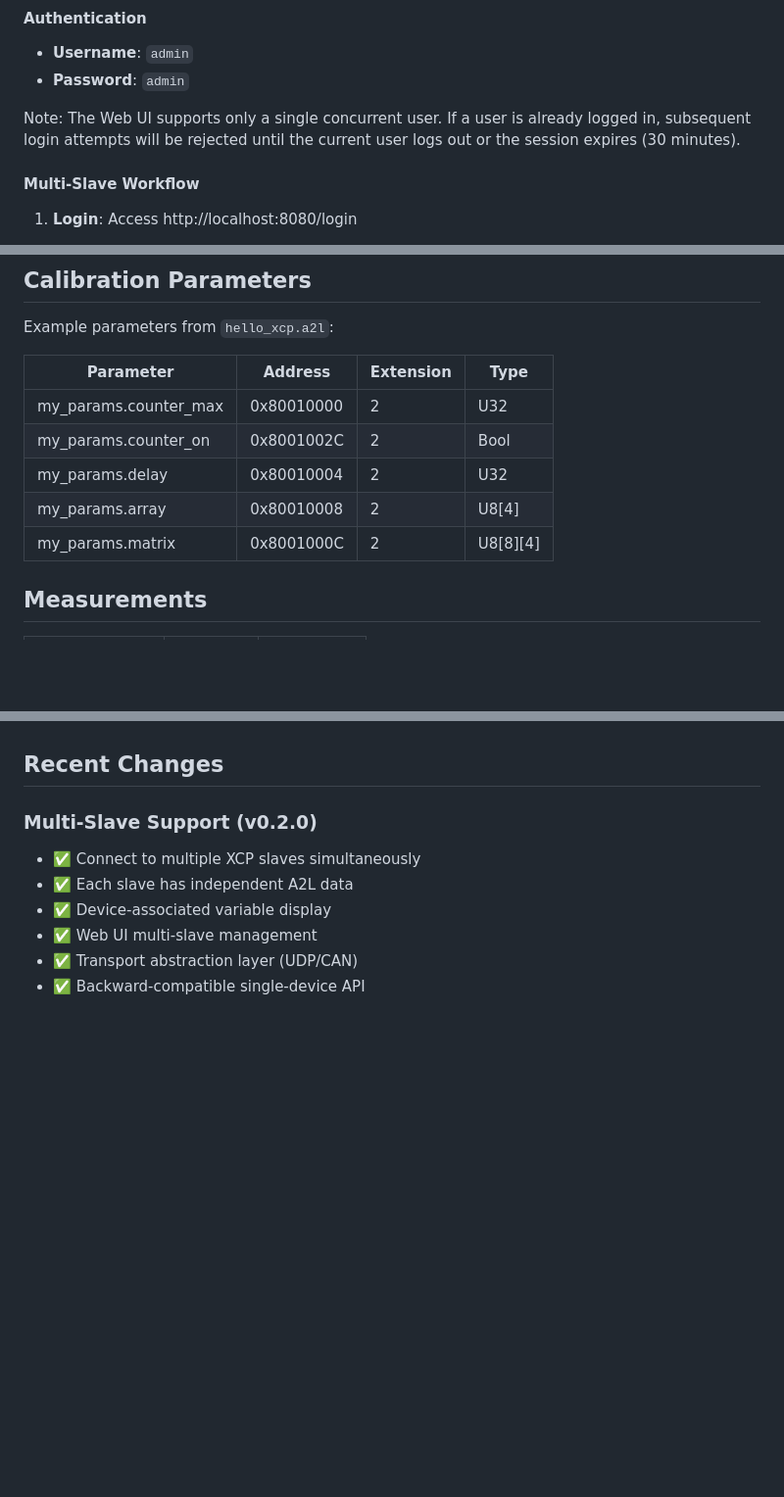
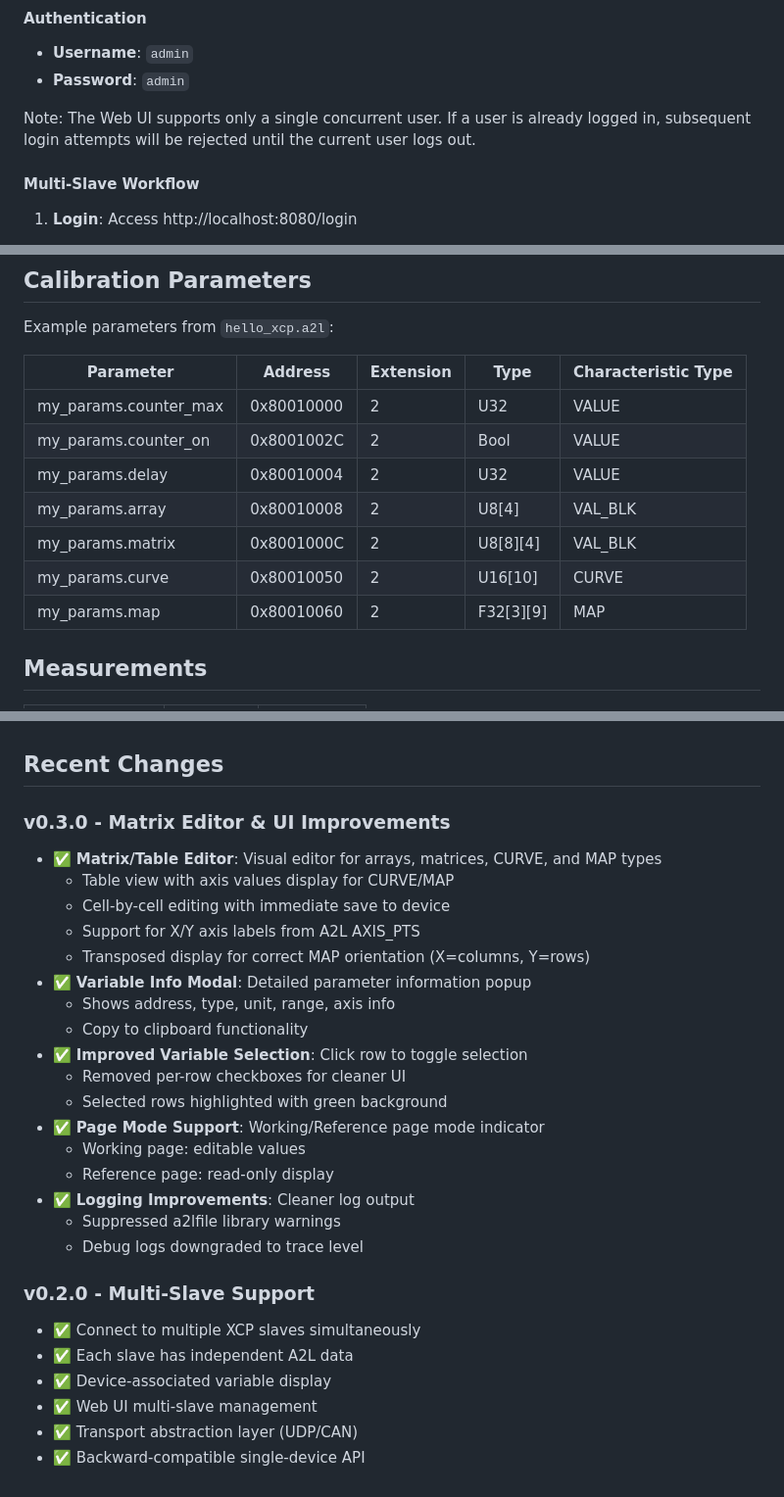
Before and after one commit to huibing/xcp-on-udp-client-lite, a Markdown page: README.md, 3 parts joined by grey strips. Shown at 98% size. Drawn GitHub-style; blank space fills up the shorter version.

Commit message:
docs: update README with v0.3.0 features
- Add Characteristic Types to supported data types table
- Update calibration parameters table with CURVE/MAP examples
- Remove session timeout mention (feature removed)
- Add v0.3.0 changelog: matrix editor, variable info modal, UI improvements
- Mark matrix editor plan as completed

```diff
--- a/README.md
+++ b/README.md
@@ -93,7 +94,7 @@ The Web UI provides browser-based access with the following features:
 - **Username**: `admin`
 - **Password**: `admin`
 
-Note: The Web UI supports only a single concurrent user. If a user is already logged in, subsequent login attempts will be rejected until the current user logs out or the session expires (30 minutes).
+Note: The Web UI supports only a single concurrent user. If a user is already logged in, subsequent login attempts will be rejected until the current user logs out.
 
 #### Multi-Slave Workflow
 
@@ -206,13 +207,15 @@ For detailed XCP protocol specifications, please refer to the official ASAM docu
 
 Example parameters from `hello_xcp.a2l`:
 
-| Parameter | Address | Extension | Type |
-|-----------|---------|-----------|------|
-| my_params.counter_max | 0x80010000 | 2 | U32 |
-| my_params.counter_on | 0x8001002C | 2 | Bool |
-| my_params.delay | 0x80010004 | 2 | U32 |
-| my_params.array | 0x80010008 | 2 | U8[4] |
-| my_params.matrix | 0x8001000C | 2 | U8[8][4] |
+| Parameter | Address | Extension | Type | Characteristic Type |
+|-----------|---------|-----------|------|---------------------|
+| my_params.counter_max | 0x80010000 | 2 | U32 | VALUE |
+| my_params.counter_on | 0x8001002C | 2 | Bool | VALUE |
+| my_params.delay | 0x80010004 | 2 | U32 | VALUE |
+| my_params.array | 0x80010008 | 2 | U8[4] | VAL_BLK |
+| my_params.matrix | 0x8001000C | 2 | U8[8][4] | VAL_BLK |
+| my_params.curve | 0x80010050 | 2 | U16[10] | CURVE |
+| my_params.map | 0x80010060 | 2 | F32[3][9] | MAP |
 
 ## Measurements
 
@@ -333,7 +336,27 @@ Contributions are welcome! Please feel free to submit pull requests.
 
 ## Recent Changes
 
-### Multi-Slave Support (v0.2.0)
+### v0.3.0 - Matrix Editor & UI Improvements
+
+- ✅ **Matrix/Table Editor**: Visual editor for arrays, matrices, CURVE, and MAP types
+  - Table view with axis values display for CURVE/MAP
+  - Cell-by-cell editing with immediate save to device
+  - Support for X/Y axis labels from A2L AXIS_PTS
+  - Transposed display for correct MAP orientation (X=columns, Y=rows)
+- ✅ **Variable Info Modal**: Detailed parameter information popup
+  - Shows address, type, unit, range, axis info
+  - Copy to clipboard functionality
+- ✅ **Improved Variable Selection**: Click row to toggle selection
+  - Removed per-row checkboxes for cleaner UI
+  - Selected rows highlighted with green background
+- ✅ **Page Mode Support**: Working/Reference page mode indicator
+  - Working page: editable values
+  - Reference page: read-only display
+- ✅ **Logging Improvements**: Cleaner log output
+  - Suppressed a2lfile library warnings
+  - Debug logs downgraded to trace level
+
+### v0.2.0 - Multi-Slave Support
 
 - ✅ Connect to multiple XCP slaves simultaneously
 - ✅ Each slave has independent A2L data
```
Also changed, not shown: other parts of README.md (+1 -0 lines).
